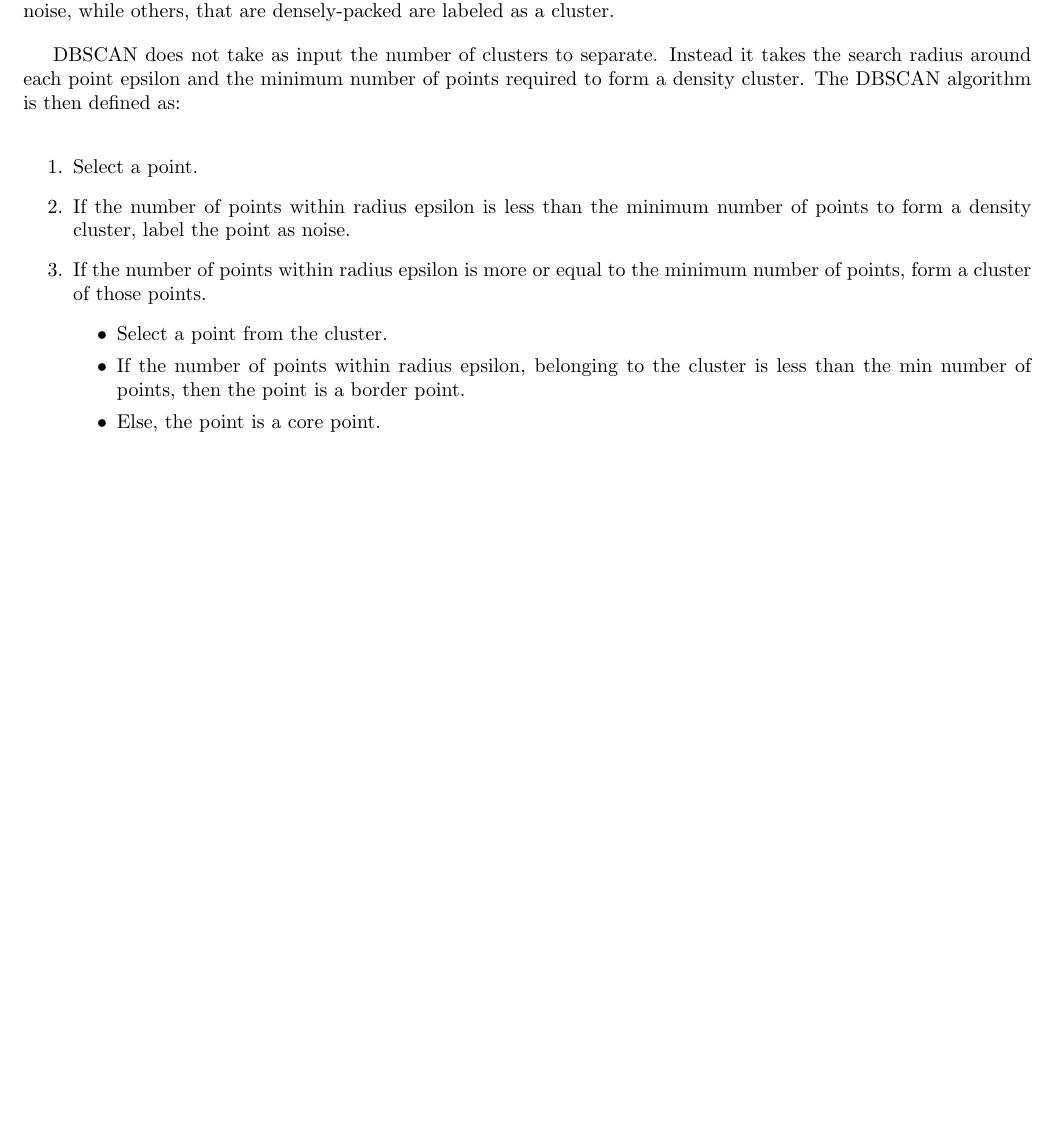
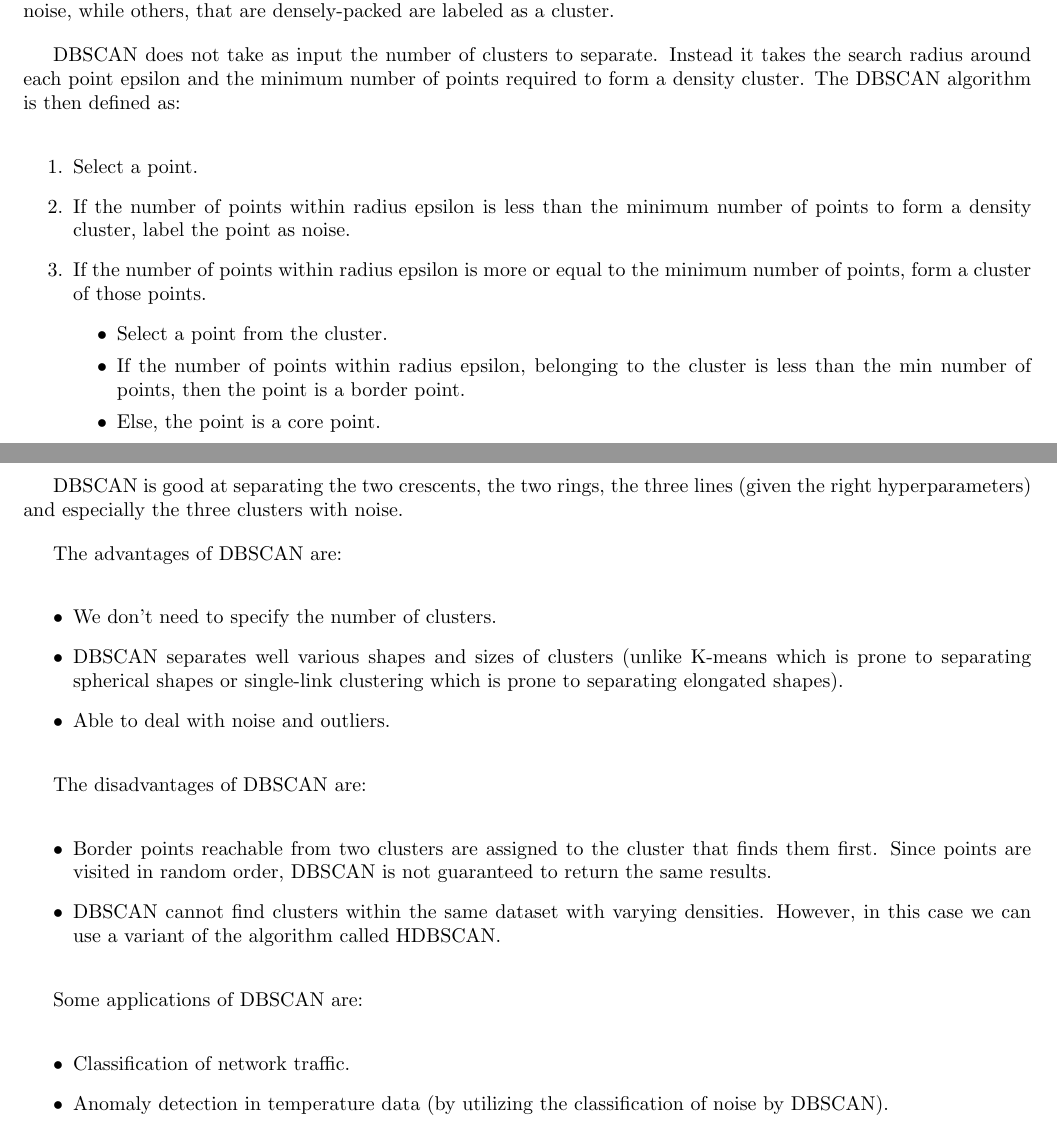
Before and after one commit to rossrco/lectures, a LaTeX document (udacity/machine_learning.tex): part of page 10 of 10 before the commit and two parts of pages 10 and 11 of 11 after it, the two joined at a grey line, cut so that both start at the same text, the shorter picture padded with empty space. Compiled offline with pdfLaTeX.

Commit message:
add DBSCAN part 2

```diff
--- a/udacity/machine_learning.tex
+++ b/udacity/machine_learning.tex
@@ -398,4 +398,30 @@ DBSCAN does not take as input the number of clusters to separate. Instead it tak
   \end{itemize}
 \end{enumerate}
 
+DBSCAN is good at separating the two crescents, the two rings, the three lines (given the right hyperparameters) and especially the three clusters with noise.
+
+The advantages of DBSCAN are:
+
+\begin{itemize}
+  \item We don’t need to specify the number of clusters.
+  \item DBSCAN separates well various shapes and sizes of clusters (unlike K-means which is prone to separating spherical shapes or single-link clustering which is prone to separating elongated shapes).
+  \item Able to deal with noise and outliers.
+\end{itemize}
+
+The disadvantages of DBSCAN are:
+
+\begin{itemize}
+  \item Border points reachable from two clusters are assigned to the cluster that finds them first. Since points are visited in random order, DBSCAN is not guaranteed to return the same results.
+  \item DBSCAN cannot find clusters within the same dataset with varying densities. However, in this case we can use a variant of the algorithm called HDBSCAN.
+\end{itemize}
+
+Some applications of DBSCAN are:
+
+\begin{itemize}
+  \item Classification of network traffic.
+  \item Anomaly detection in temperature data (by utilizing the classification of noise by DBSCAN).
+\end{itemize}
+
+
+
 \end{document}
```
